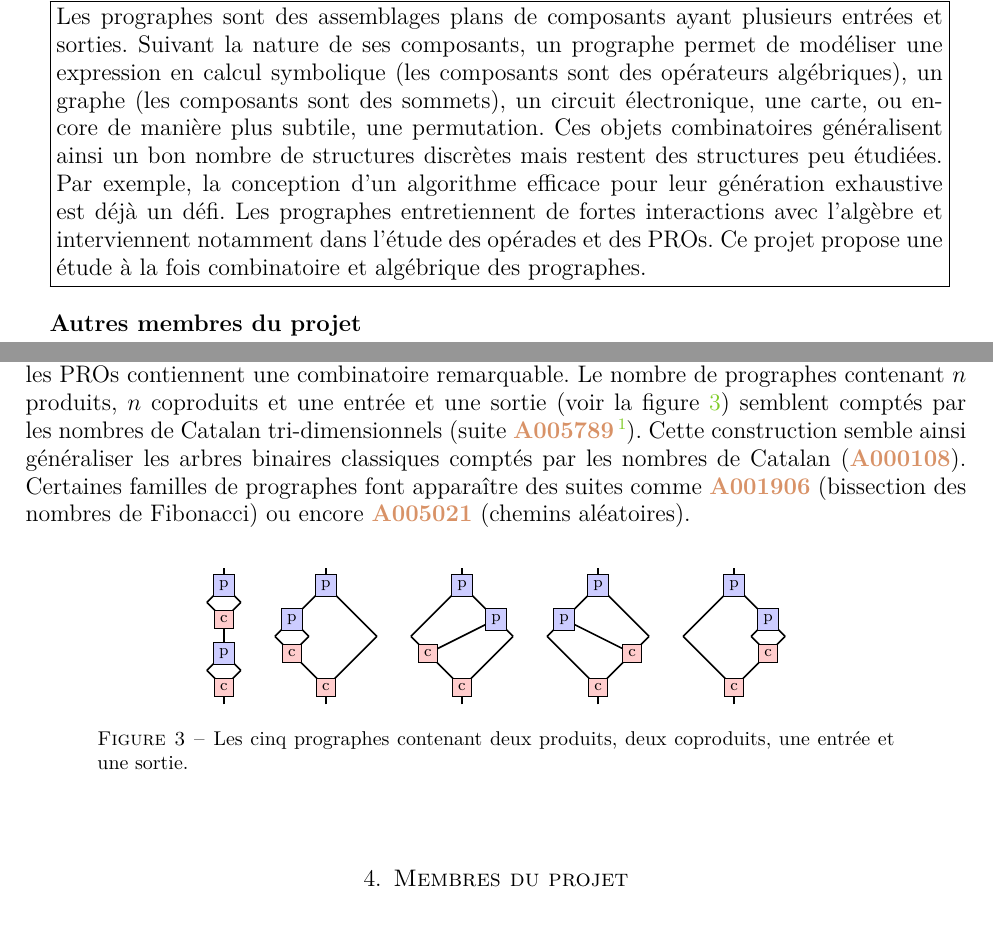
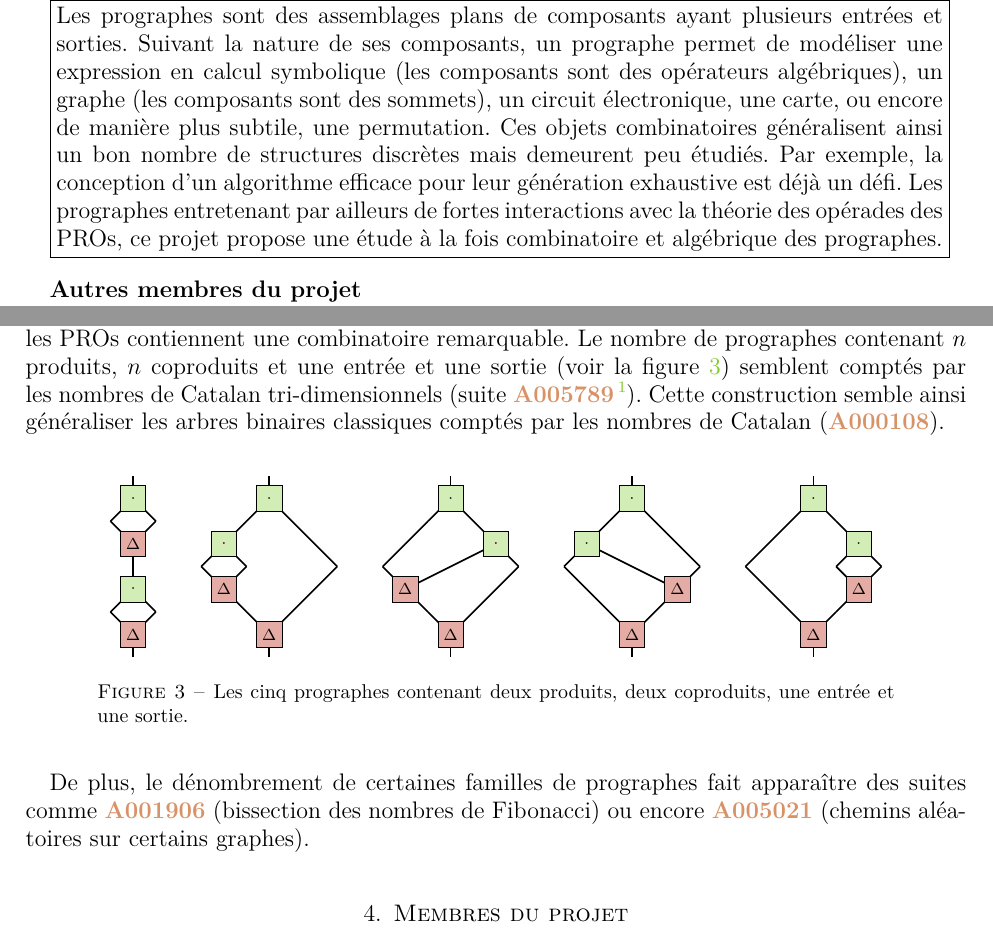
Before and after one commit to SamueleGiraudo/PEPS2016, a LaTeX paper (Projet.tex): two parts of pages 1 and 4 of 5, joined at a grey line, cut so that both start at the same text. Compiled offline with pdfLaTeX.

Commit message:
Modif resume ; quelques dessins ; mineures

```diff
--- a/Projet.tex
+++ b/Projet.tex
@@ -132,13 +132,12 @@ fill=YellowGreen!20,minimum size=5mm,inner sep=1pt,line width=1pt]
     des opérateurs algébriques), un graphe (les composants sont des
     sommets), un circuit électronique, une carte, ou encore de manière
     plus subtile, une permutation. Ces objets combinatoires généralisent
-    ainsi un bon nombre de structures discrètes mais restent des
-    structures peu étudiées. Par exemple, la conception d'un algorithme
+    ainsi un bon nombre de structures discrètes mais demeurent
+    peu étudiés. Par exemple, la conception d'un algorithme
     efficace pour leur génération exhaustive est déjà un défi. Les
-    prographes entretiennent de fortes interactions avec l'algèbre et
-    interviennent notamment dans l'étude des opérades et des PROs. Ce
-    projet propose une étude à la fois combinatoire et algébrique des
-    prographes.
+    prographes entretenant par ailleurs de fortes interactions avec
+    la théorie des opérades des PROs, ce projet propose une étude à la
+    fois combinatoire et algébrique des prographes.
 }}
 \bigskip
 
@@ -558,125 +557,126 @@ les nombres de Catalan tri-dimensionnels (suite~\OEIS{A005789}%
 \footnote{Cette référence et les suivantes sont celles de l'Encyclopédie
 en ligne des suites d'entiers \url{https://oeis.org/}.}%
 ). Cette construction semble ainsi généraliser les arbres binaires
-classiques comptés par les nombres de Catalan (\OEIS{A000108}). Certaines
-familles de prographes font apparaître des suites comme \OEIS{A001906}
-(bissection des nombres de Fibonacci) ou encore \OEIS{A005021} (chemins
-aléatoires).
-
+classiques comptés par les nombres de Catalan (\OEIS{A000108}).
 \begin{footnotesize}
     \begin{figure}[ht]
         \centering
-        \begin{tikzpicture}[scale=0.3]
-            \tikzstyle{prod} = [draw, fill=blue!20, minimum size=1em]
-            \tikzstyle{coprod} = [draw, fill=red!20, minimum size=1em]
+        \begin{tikzpicture}[scale=0.4]
+            \tikzstyle{prod} = [draw, fill=YellowGreen!40, minimum size=1.5em]
+            \tikzstyle{coprod} = [draw, fill=Maroon!30, minimum size=1.5em]
             \tikzstyle{edg} = [thick]
 
             %% PREMIER
             \draw[edg] (0,0) -- (0,1);
             \draw[edg] (0,1) -- (1,2);
             \draw[edg] (0,1) -- (-1,2);
-            \draw (0,1) node[coprod] {c};
+            \draw (0,1) node[coprod] {\begin{math}\Delta\end{math}};
 
             \draw[edg] (1,2) -- (0,3);
             \draw[edg] (-1,2) -- (0,3);
             \draw[edg] (0,3) -- (0,4);
-            \draw (0,3) node[prod] {p};
+            \draw (0,3) node[prod] {\begin{math}\cdot\end{math}};
 
             \draw[edg] (0,4) -- (0,5);
             \draw[edg] (0,5) -- (1,6);
             \draw[edg] (0,5) -- (-1,6);
-            \draw (0,5) node[coprod] {c};
+            \draw (0,5) node[coprod] {\begin{math}\Delta\end{math}};
 
             \draw[edg] (-1,6) -- (0,7);
             \draw[edg] (1,6) -- (0,7);
             \draw[edg] (0,7) -- (0,8);
-            \draw (0,7) node[prod] {p};
+            \draw (0,7) node[prod] {\begin{math}\cdot\end{math}};
 
             %% SECOND
             \draw[edg] (6,0) -- (6,1);
             \draw[edg] (6,1) -- (9,4);
             \draw[edg] (6,1) -- (5,2);
-            \draw (6,1) node[coprod] {c};
+            \draw (6,1) node[coprod] {\begin{math}\Delta\end{math}};
 
             \draw[edg] (5,2) -- (4,3);
             \draw[edg] (4,3) -- (3,4);
             \draw[edg] (4,3) -- (5,4);
-            \draw (4,3) node[coprod] {c};
+            \draw (4,3) node[coprod] {\begin{math}\Delta\end{math}};
 
             \draw[edg] (3,4) -- (4,5);
             \draw[edg] (5,4) -- (4,5);
             \draw[edg] (4,5) -- (5,6);
-            \draw (4,5) node[prod] {p};
+            \draw (4,5) node[prod] {\begin{math}\cdot\end{math}};
 
             \draw[edg] (5,6) -- (6,7);
             \draw[edg] (9,4) -- (6,7);
             \draw[edg] (6,7) -- (6,8);
-            \draw (6,7) node[prod] {p};
+            \draw (6,7) node[prod] {\begin{math}\cdot\end{math}};
 
             %% TROISIEME
             \draw[edg] (14,0) -- (14,1);
             \draw[edg] (14,1) -- (17,4);
             \draw[edg] (14,1) -- (13,2);
-            \draw (14,1) node[coprod] {c};
+            \draw (14,1) node[coprod] {\begin{math}\Delta\end{math}};
 
             \draw[edg] (13,2) -- (12,3);
             \draw[edg] (12,3) -- (11,4);
             \draw[edg] (12,3) -- (16,5);
-            \draw (12,3) node[coprod] {c};
+            \draw (12,3) node[coprod] {\begin{math}\Delta\end{math}};
 
             \draw[edg] (11,4) -- (12,5);
             \draw[edg] (12,5) -- (13,6);
             \draw[edg] (13,6) -- (14,7);
             \draw[edg] (17,4) -- (14,7);
             \draw[edg] (14,7) -- (14,8);
-            \draw (14,7) node[prod] {p};
-            \draw (16,5) node[prod] {p};
+            \draw (14,7) node[prod] {\begin{math}\cdot\end{math}};
+            \draw (16,5) node[prod] {\begin{math}\cdot\end{math}};
 
             %% QUATRIEME
             \draw[edg] (22,0) -- (22,1);
             \draw[edg] (22,1) -- (25,4);
             \draw[edg] (22,1) -- (21,2);
-            \draw (22,1) node[coprod] {c};
+            \draw (22,1) node[coprod] {\begin{math}\Delta\end{math}};
 
             \draw[edg] (21,2) -- (20,3);
             \draw[edg] (20,3) -- (19,4);
             \draw[edg] (24,3) -- (20,5);
-            \draw (24,3) node[coprod] {c};
+            \draw (24,3) node[coprod] {\begin{math}\Delta\end{math}};
 
             \draw[edg] (19,4) -- (20,5);
             \draw[edg] (20,5) -- (21,6);
             \draw[edg] (21,6) -- (22,7);
             \draw[edg] (25,4) -- (22,7);
             \draw[edg] (22,7) -- (22,8);
-            \draw (22,7) node[prod] {p};
-            \draw (20,5) node[prod] {p};
+            \draw (22,7) node[prod] {\begin{math}\cdot\end{math}};
+            \draw (20,5) node[prod] {\begin{math}\cdot\end{math}};
 
             %% CINQUIEME
             \draw[edg] (30,0) -- (30,1);
             \draw[edg] (30,1) -- (27,4);
             \draw[edg] (30,1) -- (31,2);
-            \draw (30,1) node[coprod] {c};
+            \draw (30,1) node[coprod] {\begin{math}\Delta\end{math}};
 
             \draw[edg] (31,2) -- (32,3);
             \draw[edg] (32,3) -- (33,4);
             \draw[edg] (32,3) -- (31,4);
-            \draw (32,3) node[coprod] {c};
+            \draw (32,3) node[coprod] {\begin{math}\Delta\end{math}};
 
             \draw[edg] (33,4) -- (32,5);
             \draw[edg] (31,4) -- (32,5);
             \draw[edg] (32,5) -- (31,6);
-            \draw (32,5) node[prod] {p};
+            \draw (32,5) node[prod] {\begin{math}\cdot\end{math}};
 
             \draw[edg] (31,6) -- (30,7);
             \draw[edg] (27,4) -- (30,7);
             \draw[edg] (30,7) -- (30,8);
-            \draw (30,7) node[prod] {p};
+            \draw (30,7) node[prod] {\begin{math}\cdot\end{math}};
         \end{tikzpicture}
     \caption{Les cinq prographes contenant deux produits, deux coproduits,
     une entrée et une sortie.}
     \label{fig:prographes_produits_coproduits}
     \end{figure}
 \end{footnotesize}
+
+De plus, le dénombrement de certaines familles de prographes fait
+apparaître des suites comme \OEIS{A001906} (bissection des nombres de
+Fibonacci) ou encore \OEIS{A005021} (chemins aléatoires sur certains
+graphes).
 
 %%%%%%%%%%%%%%%%%%%%%%%%%%%%%%%%%%%%%%%%%%%%%%%%%%%%%%%%%%%%%%%%%%%%%%%%
 %%%%%%%%%%%%%%%%%%%%%%%%%%%%%%%%%%%%%%%%%%%%%%%%%%%%%%%%%%%%%%%%%%%%%%%%
```
Also changed, not shown: Projet.tex (7 more changed lines).
